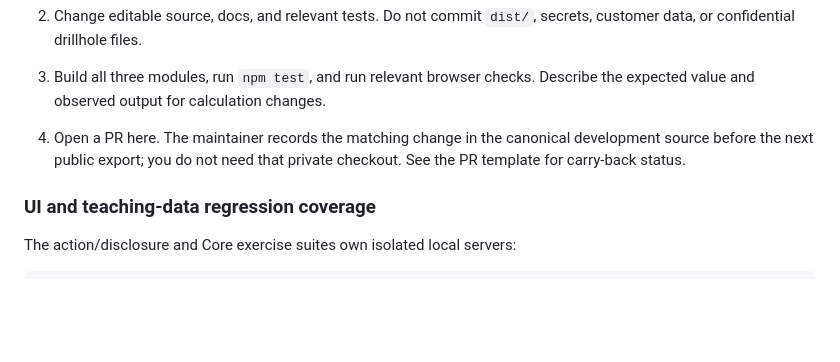
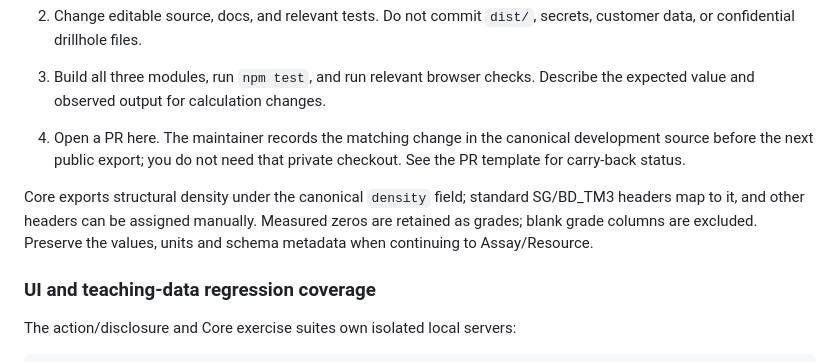
Before and after one commit to ghoziankarami/geosuite, a Markdown page: docs/DEVELOPMENT.md, the part around the change. Rendered like a GitHub page; blank space fills up the shorter version.

Commit message:
docs: clarify structural density and zero-grade handoff

```diff
--- a/docs/DEVELOPMENT.md
+++ b/docs/DEVELOPMENT.md
@@ -85,6 +85,8 @@ Serve the complete `dist/` folder under one path, such as `/geosuite/`. The mani
 
 4. Open a PR here. The maintainer records the matching change in the canonical development source before the next public export; you do not need that private checkout. See the PR template for carry-back status.
 
+Core exports structural density under the canonical `density` field; standard SG/BD_TM3 headers map to it, and other headers can be assigned manually. Measured zeros are retained as grades; blank grade columns are excluded. Preserve the values, units and schema metadata when continuing to Assay/Resource.
+
 ### UI and teaching-data regression coverage
 
 The action/disclosure and Core exercise suites own isolated local servers:
```
